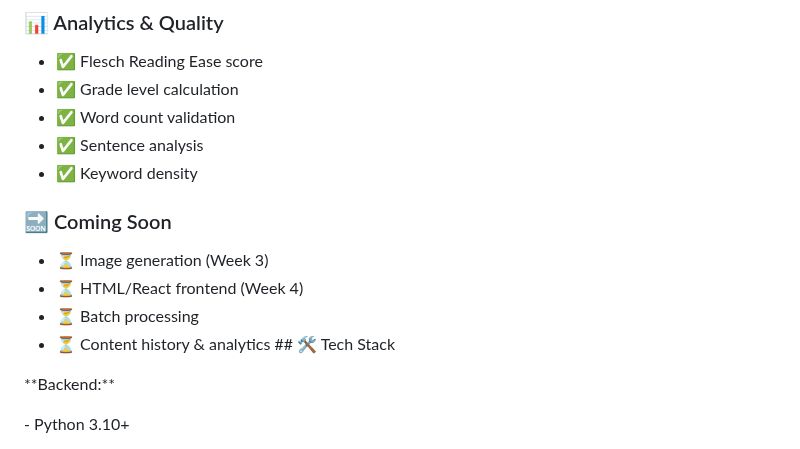
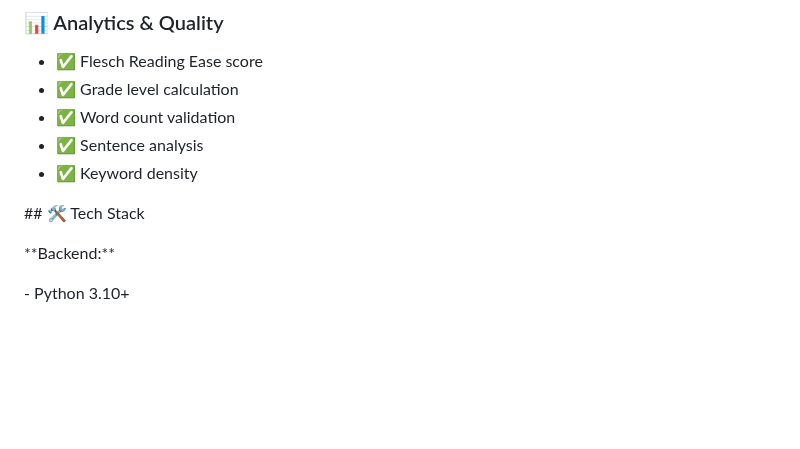
Before and after one commit to SathyapriyaK123/AI-CONTENT-MARKETING-ENGINE, a Markdown page: README.md, the part around the change. Drawn GitHub-style; blank space fills up the shorter version.

```diff
--- a/README.md
+++ b/README.md
@@ -74,11 +74,6 @@ This project is part of the Infotact GenAI Technical Internship Program. It demo
 - ✅ Sentence analysis
 - ✅ Keyword density
 
-### 🔜 Coming Soon
-- ⏳ Image generation (Week 3)
-- ⏳ HTML/React frontend (Week 4)
-- ⏳ Batch processing
-- ⏳ Content history & analytics
 \## 🛠️ Tech Stack
 
 
```
